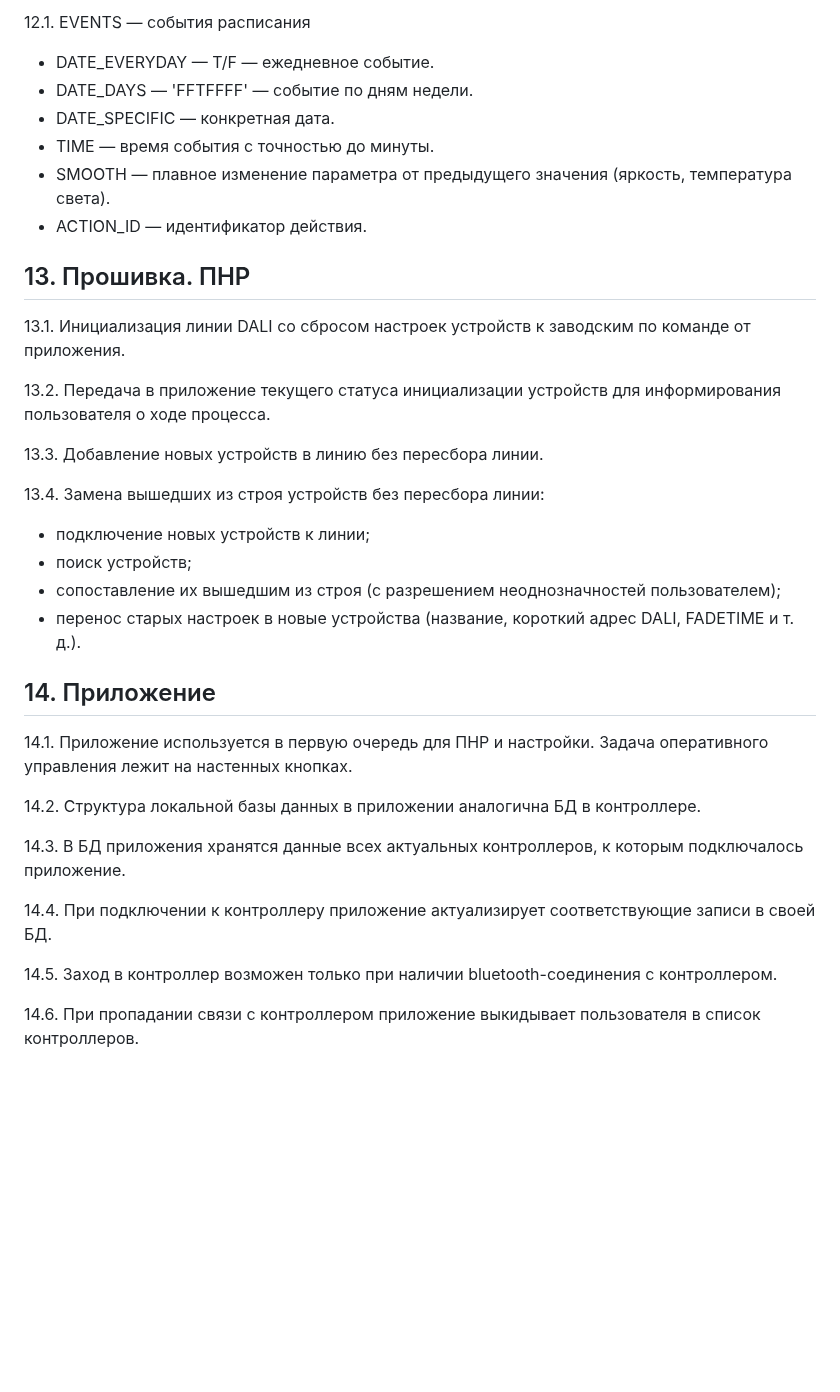
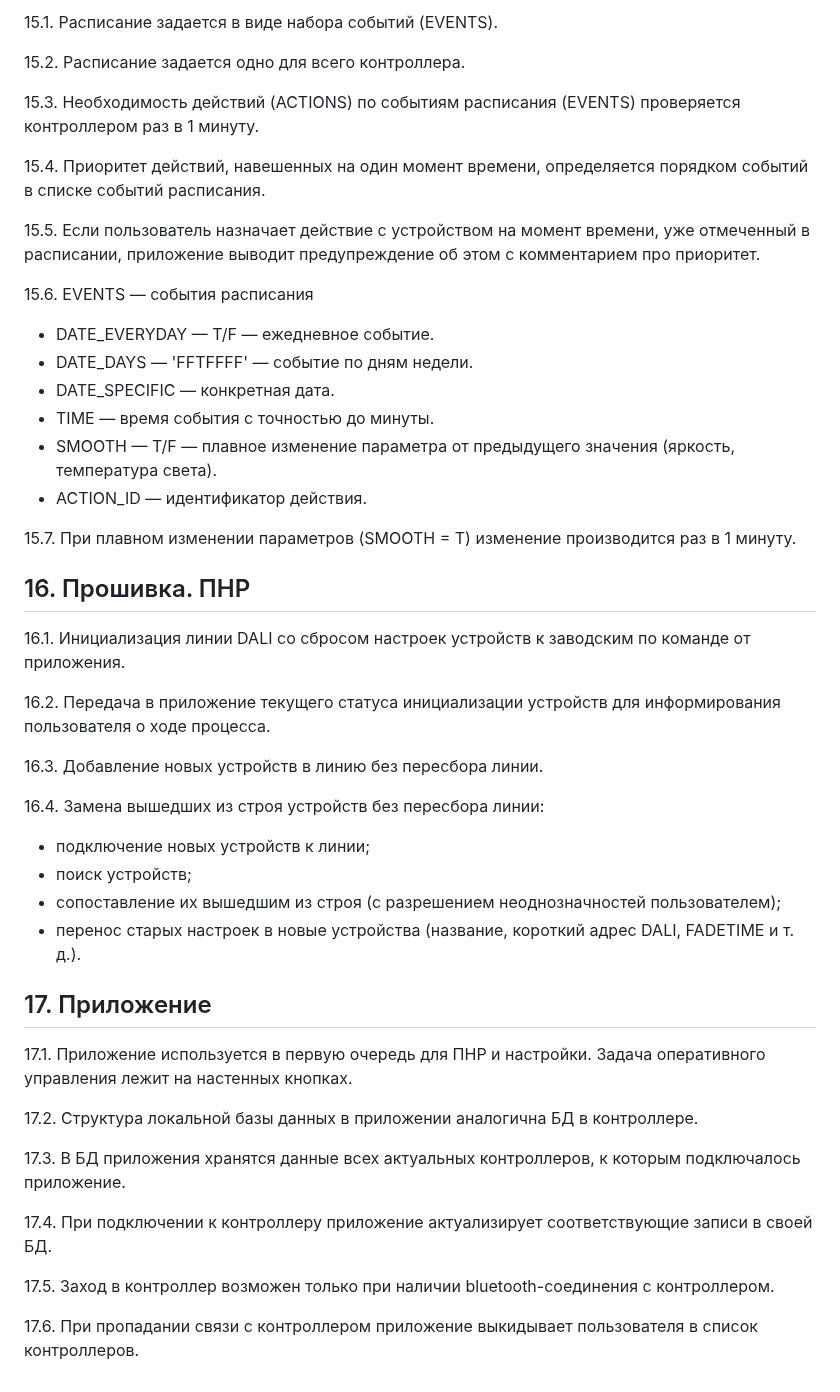
Before and after one commit to KhudyakovAlex/Synapse, a Markdown page: SRS/SynapseSRS.md, the part around one of its changes. Drawn GitHub-style; blank space fills up the shorter version.

```diff
--- a/SRS/SynapseSRS.md
+++ b/SRS/SynapseSRS.md
@@ -183,38 +197,50 @@
 
-12.1. EVENTS — события расписания
+15.1. Расписание задается в виде набора событий (EVENTS).
+
+15.2. Расписание задается одно для всего контроллера.
+
+15.3. Необходимость действий (ACTIONS) по событиям расписания (EVENTS) проверяется контроллером раз в 1 минуту.
+
+15.4. Приоритет действий, навешенных на один момент времени, определяется порядком событий в списке событий расписания.
+
+15.5. Если пользователь назначает действие с устройством на момент времени, уже отмеченный в расписании, приложение выводит предупреждение об этом с комментарием про приоритет.
+
+15.6. EVENTS — события расписания
 
 - DATE_EVERYDAY — T/F — ежедневное событие.
 - DATE_DAYS — 'FFTFFFF' — событие по дням недели.
 - DATE_SPECIFIC — конкретная дата.
 - TIME — время события с точностью до минуты.
-- SMOOTH — плавное изменение параметра от предыдущего значения (яркость, температура света).
+- SMOOTH — T/F — плавное изменение параметра от предыдущего значения (яркость, температура света).
 - ACTION_ID — идентификатор действия.
 
-## 13. Прошивка. ПНР
+15.7. При плавном изменении параметров (SMOOTH = T) изменение производится раз в 1 минуту.
 
-13.1. Инициализация линии DALI со сбросом настроек устройств к заводским по команде от приложения.
+## 16. Прошивка. ПНР
 
-13.2. Передача в приложение текущего статуса инициализации устройств для информирования пользователя о ходе процесса.
+16.1. Инициализация линии DALI со сбросом настроек устройств к заводским по команде от приложения.
 
-13.3. Добавление новых устройств в линию без пересбора линии.
+16.2. Передача в приложение текущего статуса инициализации устройств для информирования пользователя о ходе процесса.
 
-13.4. Замена вышедших из строя устройств без пересбора линии:
+16.3. Добавление новых устройств в линию без пересбора линии.
+
+16.4. Замена вышедших из строя устройств без пересбора линии:
 
 - подключение новых устройств к линии;
 - поиск устройств;
 - сопоставление их вышедшим из строя (с разрешением неоднозначностей пользователем);
 - перенос старых настроек в новые устройства (название, короткий адрес DALI, FADETIME и т. д.).
 
-## 14. Приложение
+## 17. Приложение
 
-14.1. Приложение используется в первую очередь для ПНР и настройки. Задача оперативного управления лежит на настенных кнопках.
+17.1. Приложение используется в первую очередь для ПНР и настройки. Задача оперативного управления лежит на настенных кнопках.
 
-14.2. Структура локальной базы данных в приложении аналогична БД в контроллере.
+17.2. Структура локальной базы данных в приложении аналогична БД в контроллере.
 
-14.3. В БД приложения хранятся данные всех актуальных контроллеров, к которым подключалось приложение.
+17.3. В БД приложения хранятся данные всех актуальных контроллеров, к которым подключалось приложение.
 
-14.4. При подключении к контроллеру приложение актуализирует соответствующие записи в своей БД.
+17.4. При подключении к контроллеру приложение актуализирует соответствующие записи в своей БД.
 
-14.5. Заход в контроллер возможен только при наличии bluetooth-соединения с контроллером.
+17.5. Заход в контроллер возможен только при наличии bluetooth-соединения с контроллером.
 
-14.6. При пропадании связи с контроллером приложение выкидывает пользователя в список контроллеров.
+17.6. При пропадании связи с контроллером приложение выкидывает пользователя в список контроллеров.
```
Also changed, not shown: other parts of SRS/SynapseSRS.md (+52 -38 lines).
